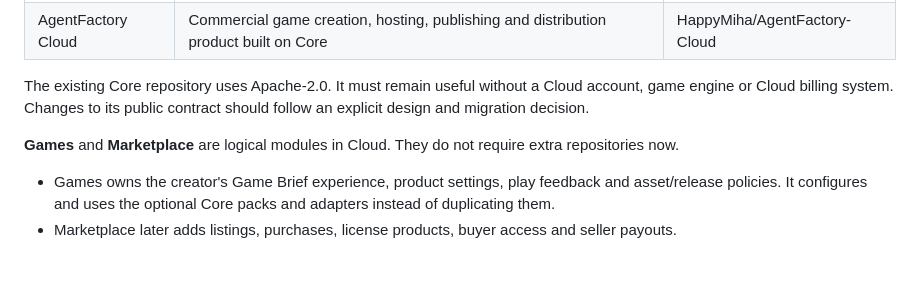
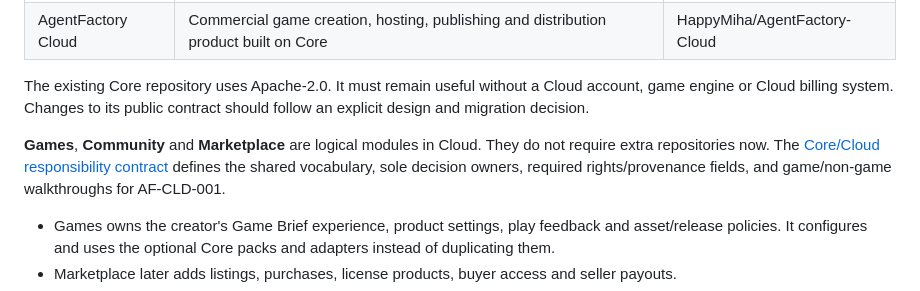
Before and after one commit to HappyMiha/AgentFactory-Cloud, a Markdown page: docs/product-description.md, the part around the change. Drawn GitHub-style; blank space fills up the shorter version.

```diff
--- a/docs/product-description.md
+++ b/docs/product-description.md
@@ -29,7 +29,7 @@ The first goal is a reliable small Godot game. More complex games, other engines
 
 The existing Core repository uses Apache-2.0. It must remain useful without a Cloud account, game engine or Cloud billing system. Changes to its public contract should follow an explicit design and migration decision.
 
-**Games** and **Marketplace** are logical modules in Cloud. They do not require extra repositories now.
+**Games**, **Community** and **Marketplace** are logical modules in Cloud. They do not require extra repositories now. The [Core/Cloud responsibility contract](core-cloud-boundary.md) defines the shared vocabulary, sole decision owners, required rights/provenance fields, and game/non-game walkthroughs for AF-CLD-001.
 
 - Games owns the creator's Game Brief experience, product settings, play feedback and asset/release policies. It configures and uses the optional Core packs and adapters instead of duplicating them.
 - Marketplace later adds listings, purchases, license products, buyer access and seller payouts.
```
Also changed, not shown: README.md (+3 -1 lines), docs/core-cloud-boundary.md (added, +171 -0 lines).
